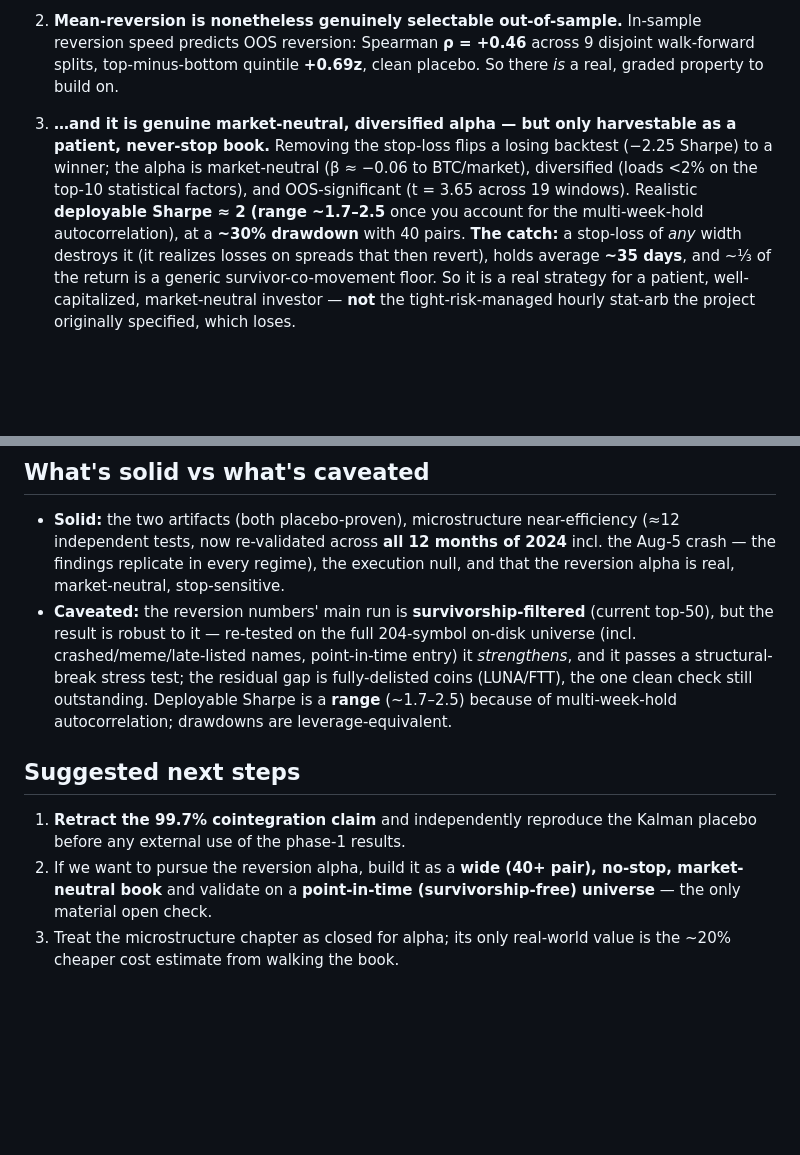
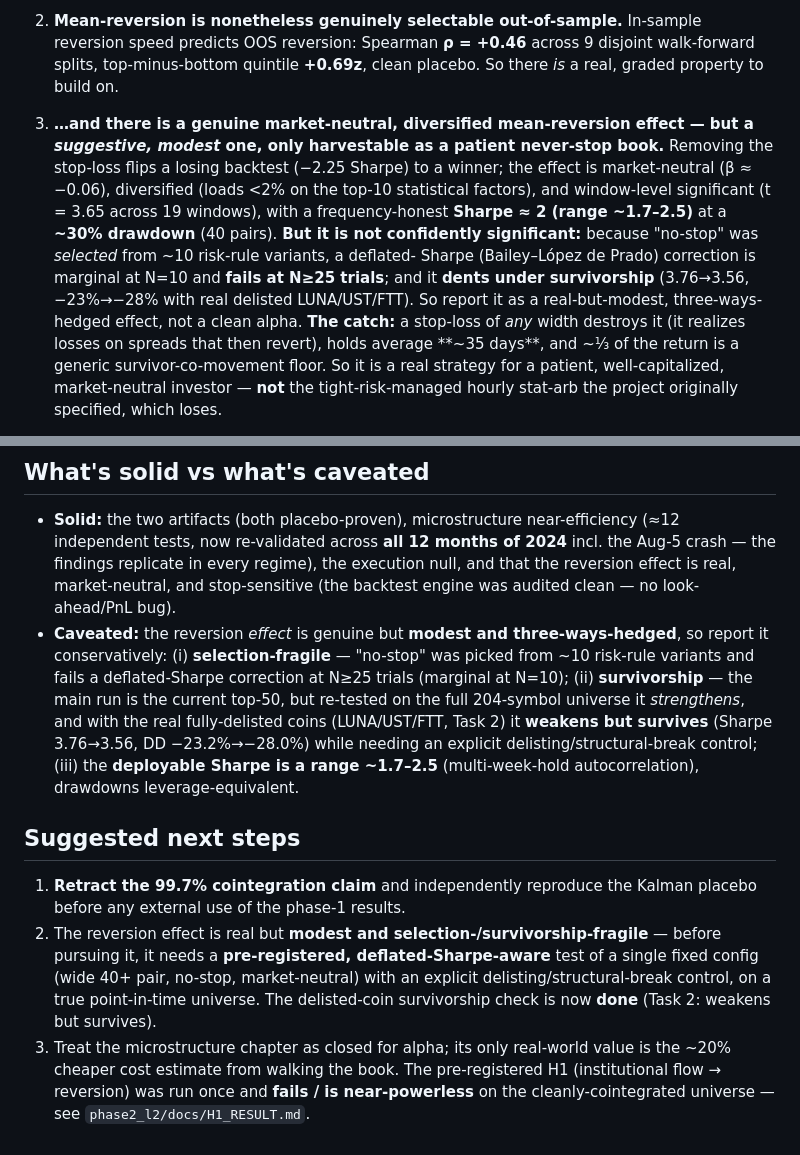
Before and after one commit to samsam324/math-199-research, a Markdown page: docs/ADVISOR_SUMMARY.md, 2 parts joined by grey strips. Rendered like a GitHub page; blank space fills up the shorter version.

Commit message:
Advisor summary: propagate deflated-Sharpe temper + Task-2 completion (effect is modest, three-ways-hedged)

```diff
--- a/docs/ADVISOR_SUMMARY.md
+++ b/docs/ADVISOR_SUMMARY.md
@@ -28,12 +28,16 @@ alpha** — just slow, deep-drawdown, and only profitable if you *don't* use a s
    predicts OOS reversion: Spearman **ρ = +0.46** across 9 disjoint walk-forward splits, top-minus-bottom
    quintile **+0.69z**, clean placebo. So there *is* a real, graded property to build on.
 
-3. **…and it is genuine market-neutral, diversified alpha — but only harvestable as a patient,
-   never-stop book.** Removing the stop-loss flips a losing backtest (−2.25 Sharpe) to a winner; the
-   alpha is market-neutral (β ≈ −0.06 to BTC/market), diversified (loads <2% on the top-10 statistical
-   factors), and OOS-significant (t = 3.65 across 19 windows). Realistic **deployable Sharpe ≈ 2
-   (range ~1.7–2.5** once you account for the multi-week-hold autocorrelation), at a **~30% drawdown**
-   with 40 pairs. **The catch:** a stop-loss of *any* width destroys it (it realizes losses on spreads
+3. **…and there is a genuine market-neutral, diversified mean-reversion effect — but a *suggestive,
+   modest* one, only harvestable as a patient never-stop book.** Removing the stop-loss flips a losing
+   backtest (−2.25 Sharpe) to a winner; the effect is market-neutral (β ≈ −0.06), diversified (loads <2%
+   on the top-10 statistical factors), and window-level significant (t = 3.65 across 19 windows), with
+   a frequency-honest **Sharpe ≈ 2 (range ~1.7–2.5)** at a **~30% drawdown** (40 pairs). **But it is not
+   confidently significant:** because "no-stop" was *selected* from ~10 risk-rule variants, a deflated-
+   Sharpe (Bailey–López de Prado) correction is marginal at N=10 and **fails at N≥25 trials**; and it
+   **dents under survivorship** (3.76→3.56, −23%→−28% with real delisted LUNA/UST/FTT). So report it as a
+   real-but-modest, three-ways-hedged effect, not a clean alpha. **The catch:** a stop-loss of *any* width
+   destroys it (it realizes losses on spreads
    that then revert), holds average **~35 days**, and ~⅓ of the return is a generic survivor-co-movement
    floor. So it is a real strategy for a patient, well-capitalized, market-neutral investor — **not** the
    tight-risk-managed hourly stat-arb the project originally specified, which loses.
@@ -68,18 +72,24 @@ mechanical floor and validated against placebos.
 
 - **Solid:** the two artifacts (both placebo-proven), microstructure near-efficiency (≈12 independent
   tests, now re-validated across **all 12 months of 2024** incl. the Aug-5 crash — the findings replicate
-  in every regime), the execution null, and that the reversion alpha is real, market-neutral, stop-sensitive.
-- **Caveated:** the reversion numbers' main run is **survivorship-filtered** (current top-50), but the
-  result is robust to it — re-tested on the full 204-symbol on-disk universe (incl. crashed/meme/late-listed
-  names, point-in-time entry) it *strengthens*, and it passes a structural-break stress test; the residual
-  gap is fully-delisted coins (LUNA/FTT), the one clean check still outstanding. Deployable Sharpe is a
-  **range** (~1.7–2.5) because of multi-week-hold autocorrelation; drawdowns are leverage-equivalent.
+  in every regime), the execution null, and that the reversion effect is real, market-neutral, and
+  stop-sensitive (the backtest engine was audited clean — no look-ahead/PnL bug).
+- **Caveated:** the reversion *effect* is genuine but **modest and three-ways-hedged**, so report it
+  conservatively: (i) **selection-fragile** — "no-stop" was picked from ~10 risk-rule variants and fails a
+  deflated-Sharpe correction at N≥25 trials (marginal at N=10); (ii) **survivorship** — the main run is the
+  current top-50, but re-tested on the full 204-symbol universe it *strengthens*, and with the real
+  fully-delisted coins (LUNA/UST/FTT, Task 2) it **weakens but survives** (Sharpe 3.76→3.56, DD −23.2%→−28.0%)
+  while needing an explicit delisting/structural-break control; (iii) the **deployable Sharpe is a range
+  ~1.7–2.5** (multi-week-hold autocorrelation), drawdowns leverage-equivalent.
 
 ## Suggested next steps
 
 1. **Retract the 99.7% cointegration claim** and independently reproduce the Kalman placebo before any
    external use of the phase-1 results.
-2. If we want to pursue the reversion alpha, build it as a **wide (40+ pair), no-stop, market-neutral
-   book** and validate on a **point-in-time (survivorship-free) universe** — the only material open check.
+2. The reversion effect is real but **modest and selection-/survivorship-fragile** — before pursuing it,
+   it needs a **pre-registered, deflated-Sharpe-aware** test of a single fixed config (wide 40+ pair,
+   no-stop, market-neutral) with an explicit delisting/structural-break control, on a true point-in-time
+   universe. The delisted-coin survivorship check is now **done** (Task 2: weakens but survives).
 3. Treat the microstructure chapter as closed for alpha; its only real-world value is the ~20% cheaper
-   cost estimate from walking the book.
+   cost estimate from walking the book. The pre-registered H1 (institutional flow → reversion) was run
+   once and **fails / is near-powerless** on the cleanly-cointegrated universe — see `phase2_l2/docs/H1_RESULT.md`.
```
